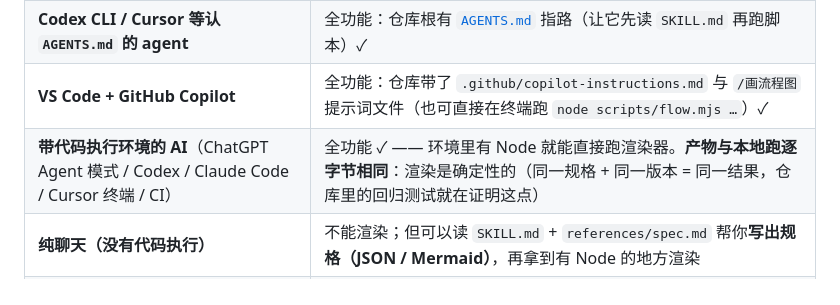
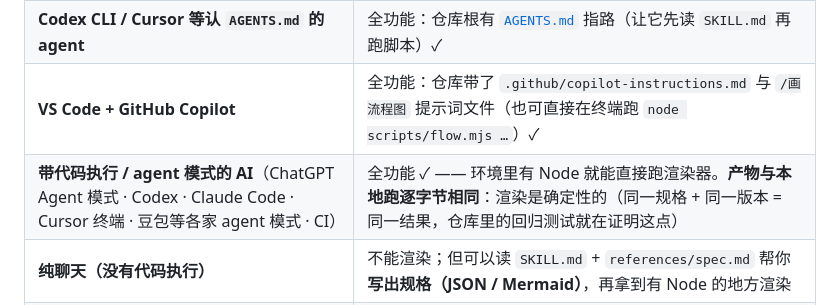
Before and after one commit to jimku233/workflow-visualizer, a Markdown page: README.md, the part around the change. Drawn GitHub-style.

Commit message:
docs: 兼容说明补上"豆包等各家 agent 模式"（凡是有代码执行环境就能跑）

```diff
--- a/README.md
+++ b/README.md
@@ -82,7 +82,7 @@ git clone <本仓库地址> "$env:USERPROFILE\.dsh\skills\workflow-visualizer"
 | **DSH / Claude Code** | 全功能（原生认 `SKILL.md`）：读技能 → 写规格 → 跑 `flow.mjs` → 出 HTML/Mermaid ✓ |
 | **Codex CLI / Cursor 等认 `AGENTS.md` 的 agent** | 全功能：仓库根有 [`AGENTS.md`](AGENTS.md) 指路（让它先读 `SKILL.md` 再跑脚本）✓ |
 | **VS Code + GitHub Copilot** | 全功能：仓库带了 `.github/copilot-instructions.md` 与 `/画流程图` 提示词文件（也可直接在终端跑 `node scripts/flow.mjs …`）✓ |
-| **带代码执行环境的 AI**（ChatGPT Agent 模式 / Codex / Claude Code / Cursor 终端 / CI） | 全功能 ✓ —— 环境里有 Node 就能直接跑渲染器。**产物与本地跑逐字节相同**：渲染是确定性的（同一规格 + 同一版本 = 同一结果，仓库里的回归测试就在证明这点） |
+| **带代码执行 / agent 模式的 AI**（ChatGPT Agent 模式 · Codex · Claude Code · Cursor 终端 · 豆包等各家 agent 模式 · CI） | 全功能 ✓ —— 环境里有 Node 就能直接跑渲染器。**产物与本地跑逐字节相同**：渲染是确定性的（同一规格 + 同一版本 = 同一结果，仓库里的回归测试就在证明这点） |
 | **纯聊天（没有代码执行）** | 不能渲染；但可以读 `SKILL.md` + `references/spec.md` 帮你**写出规格（JSON / Mermaid）**，再拿到有 Node 的地方渲染 |
 | **只要一个网页的人** | 不需要 agent：把 `node scripts/flow.mjs render …` 生成的 HTML 发给他，双击就能看 ✓ |
 
```
Also changed, not shown: SKILL.md (+1 -1 lines).
